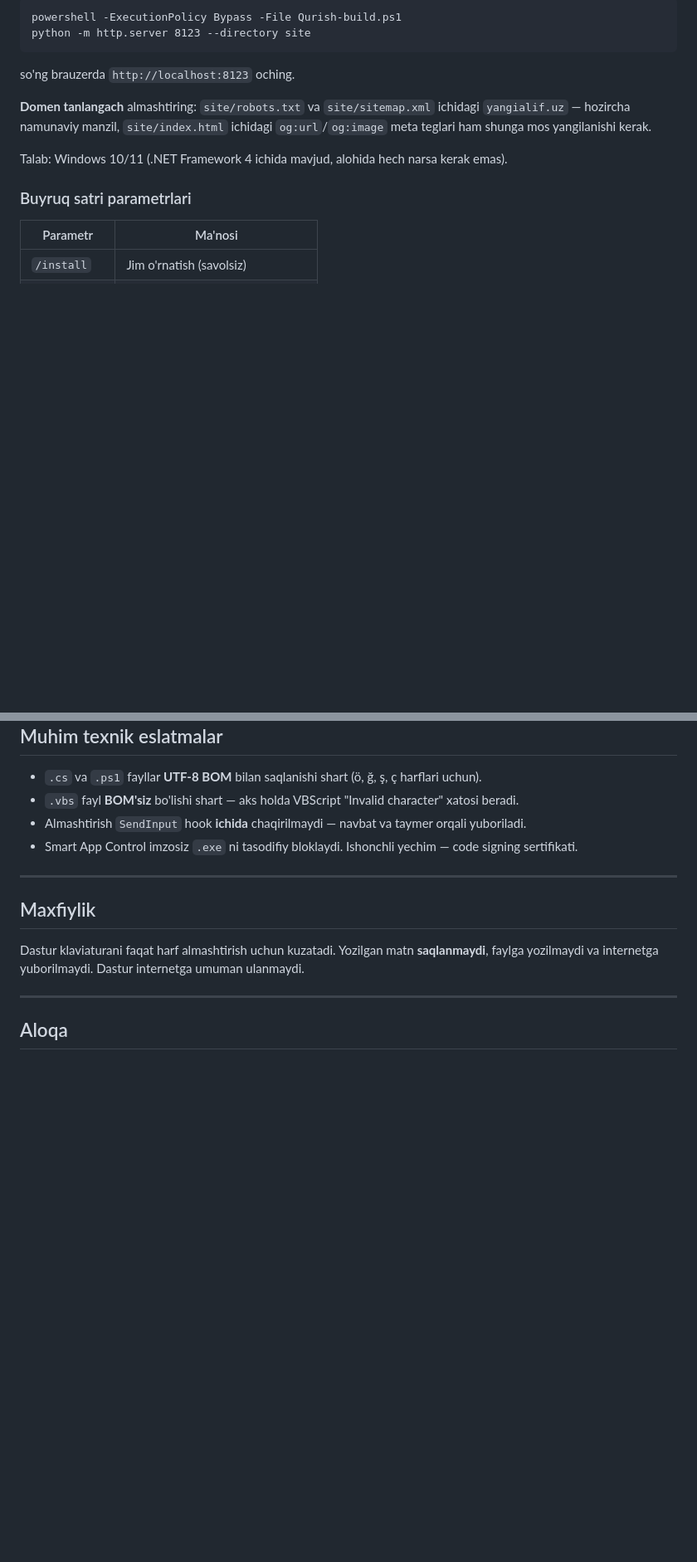
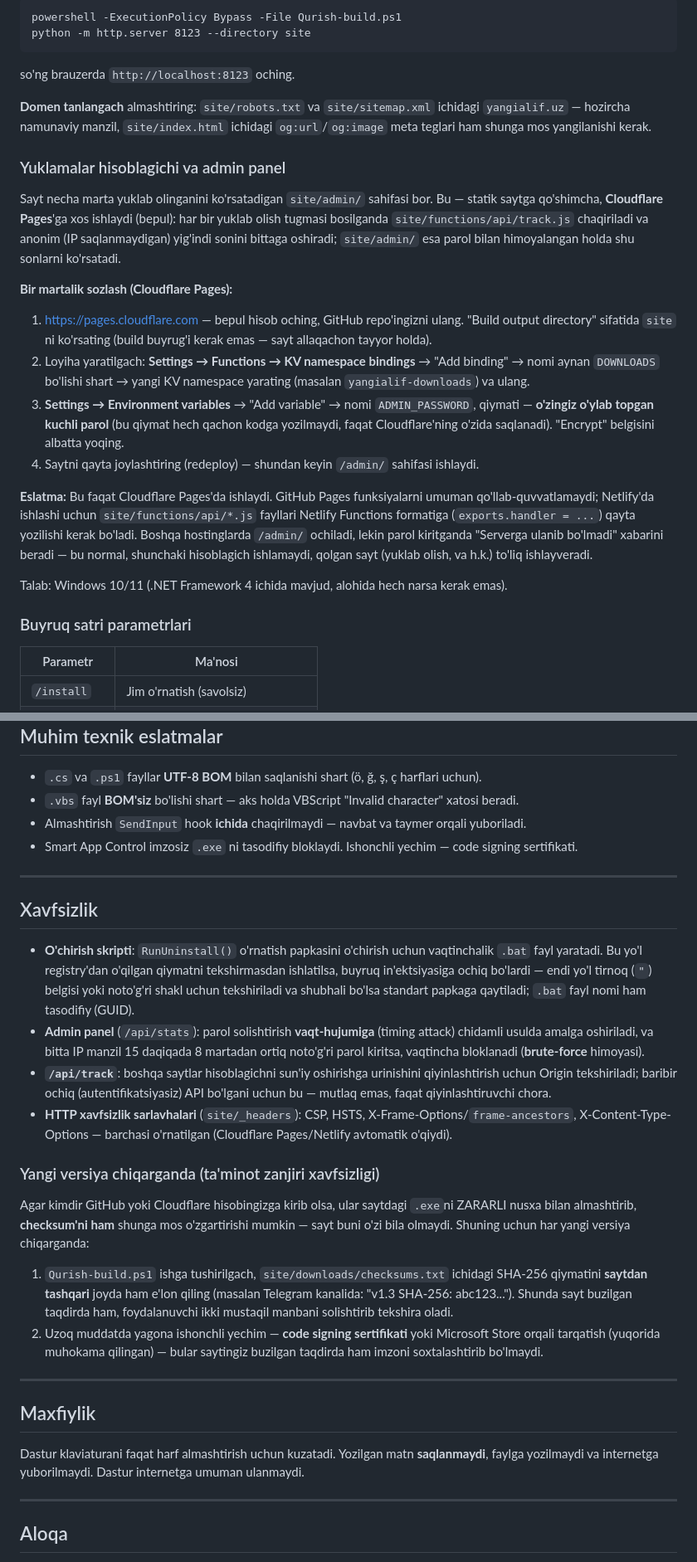
Before and after one commit to Jasurbek-eng/yangi-alif, a Markdown page: README.md, 2 parts joined by grey strips. Shown at 83% size. Rendered like a GitHub page; blank space fills up the shorter version.

```diff
--- a/README.md
+++ b/README.md
@@ -73,6 +73,37 @@ so'ng brauzerda `http://localhost:8123` oching.
 ichidagi `yangialif.uz` — hozircha namunaviy manzil, `site/index.html`
 ichidagi `og:url`/`og:image` meta teglari ham shunga mos yangilanishi kerak.
 
+### Yuklamalar hisoblagichi va admin panel
+
+Sayt necha marta yuklab olinganini ko'rsatadigan `site/admin/` sahifasi bor.
+Bu — statik saytga qo'shimcha, **Cloudflare Pages**'ga xos ishlaydi (bepul):
+har bir yuklab olish tugmasi bosilganda `site/functions/api/track.js`
+chaqiriladi va anonim (IP saqlanmaydigan) yig'indi sonini bittaga oshiradi;
+`site/admin/` esa parol bilan himoyalangan holda shu sonlarni ko'rsatadi.
+
+**Bir martalik sozlash (Cloudflare Pages):**
+
+1. https://pages.cloudflare.com — bepul hisob oching, GitHub repo'ingizni
+   ulang. "Build output directory" sifatida `site` ni ko'rsating (build
+   buyrug'i kerak emas — sayt allaqachon tayyor holda).
+2. Loyiha yaratilgach: **Settings → Functions → KV namespace bindings** →
+   "Add binding" → nomi aynan `DOWNLOADS` bo'lishi shart → yangi KV
+   namespace yarating (masalan `yangialif-downloads`) va ulang.
+3. **Settings → Environment variables** → "Add variable" → nomi
+   `ADMIN_PASSWORD`, qiymati — **o'zingiz o'ylab topgan kuchli parol**
+   (bu qiymat hech qachon kodga yozilmaydi, faqat Cloudflare'ning o'zida
+   saqlanadi). "Encrypt" belgisini albatta yoqing.
+4. Saytni qayta joylashtiring (redeploy) — shundan keyin `/admin/`
+   sahifasi ishlaydi.
+
+**Eslatma:** Bu faqat Cloudflare Pages'da ishlaydi. GitHub Pages
+funksiyalarni umuman qo'llab-quvvatlamaydi; Netlify'da ishlashi uchun
+`site/functions/api/*.js` fayllari Netlify Functions formatiga
+(`exports.handler = ...`) qayta yozilishi kerak bo'ladi. Boshqa
+hostinglarda `/admin/` ochiladi, lekin parol kiritganda "Serverga
+ulanib bo'lmadi" xabarini beradi — bu normal, shunchaki hisoblagich
+ishlamaydi, qolgan sayt (yuklab olish, va h.k.) to'liq ishlayveradi.
+
 Talab: Windows 10/11 (.NET Framework 4 ichida mavjud, alohida hech narsa kerak emas).
 
 ### Buyruq satri parametrlari
@@ -95,6 +126,42 @@ Talab: Windows 10/11 (.NET Framework 4 ichida mavjud, alohida hech narsa kerak e
 
 ---
 
+## Xavfsizlik
+
+- **O'chirish skripti**: `RunUninstall()` o'rnatish papkasini o'chirish uchun
+  vaqtinchalik `.bat` fayl yaratadi. Bu yo'l registry'dan o'qilgan qiymatni
+  tekshirmasdan ishlatilsa, buyruq in'ektsiyasiga ochiq bo'lardi — endi yo'l
+  tirnoq (`"`) belgisi yoki noto'g'ri shakl uchun tekshiriladi va shubhali
+  bo'lsa standart papkaga qaytiladi; `.bat` fayl nomi ham tasodifiy (GUID).
+- **Admin panel** (`/api/stats`): parol solishtirish **vaqt-hujumiga**
+  (timing attack) chidamli usulda amalga oshiriladi, va bitta IP manzil
+  15 daqiqada 8 martadan ortiq noto'g'ri parol kiritsa, vaqtincha
+  bloklanadi (**brute-force** himoyasi).
+- **`/api/track`**: boshqa saytlar hisoblagichni sun'iy oshirishga urinishini
+  qiyinlashtirish uchun Origin tekshiriladi; baribir ochiq (autentifikatsiyasiz)
+  API bo'lgani uchun bu — mutlaq emas, faqat qiyinlashtiruvchi chora.
+- **HTTP xavfsizlik sarlavhalari** (`site/_headers`): CSP, HSTS,
+  X-Frame-Options/`frame-ancestors`, X-Content-Type-Options — barchasi
+  o'rnatilgan (Cloudflare Pages/Netlify avtomatik o'qiydi).
+
+### Yangi versiya chiqarganda (ta'minot zanjiri xavfsizligi)
+
+Agar kimdir GitHub yoki Cloudflare hisobingizga kirib olsa, ular saytdagi
+`.exe`ni ZARARLI nusxa bilan almashtirib, **checksum'ni ham** shunga mos
+o'zgartirishi mumkin — sayt buni o'zi bila olmaydi. Shuning uchun har yangi
+versiya chiqarganda:
+
+1. `Qurish-build.ps1` ishga tushirilgach, `site/downloads/checksums.txt`
+   ichidagi SHA-256 qiymatini **saytdan tashqari** joyda ham e'lon qiling
+   (masalan Telegram kanalida: "v1.3 SHA-256: abc123..."). Shunda sayt
+   buzilgan taqdirda ham, foydalanuvchi ikki mustaqil manbani solishtirib
+   tekshira oladi.
+2. Uzoq muddatda yagona ishonchli yechim — **code signing sertifikati**
+   yoki Microsoft Store orqali tarqatish (yuqorida muhokama qilingan) —
+   bular saytingiz buzilgan taqdirda ham imzoni soxtalashtirib bo'lmaydi.
+
+---
+
 ## Maxfiylik
 
 Dastur klaviaturani faqat harf almashtirish uchun kuzatadi.
```
Also changed, not shown: site/assets/logo.png, site/assets/og.png (added), 11 other files.
